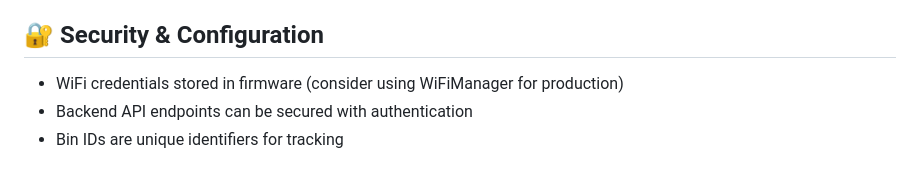
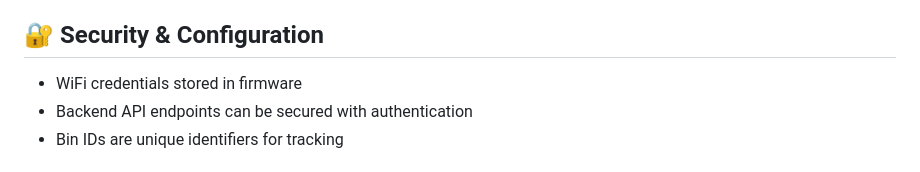
Before and after one commit to derekzyl/smart-waste-bin, a Markdown page: README.md, the part around the change. Drawn GitHub-style.

Commit message:
chore: update README to clarify WiFi credential storage
- Revised the README.md to remove the suggestion of using WiFiManager for production regarding WiFi credentials, streamlining the security and configuration section for better clarity.

```diff
--- a/README.md
+++ b/README.md
@@ -197,7 +197,7 @@ smart-waste-bin/
 
 ## 🔐 Security & Configuration
 
-- WiFi credentials stored in firmware (consider using WiFiManager for production)
+- WiFi credentials stored in firmware
 - Backend API endpoints can be secured with authentication
 - Bin IDs are unique identifiers for tracking
 
```
